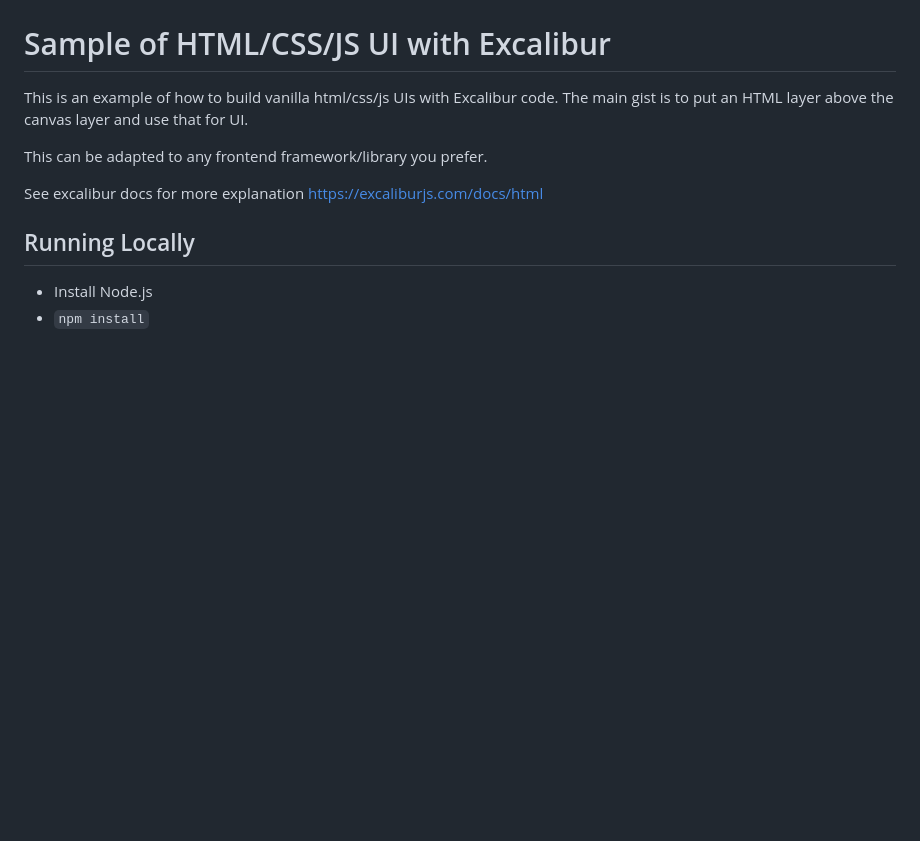
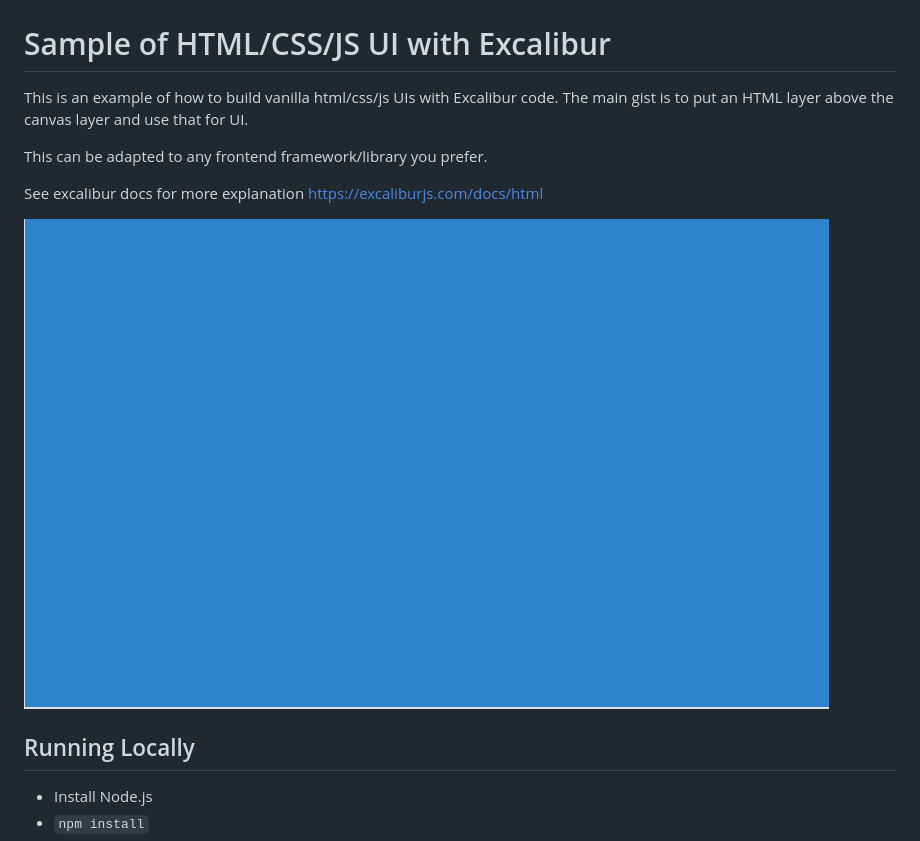
Before and after one commit to excaliburjs/sample-html, a Markdown page: readme.md, the part around the change. Rendered like a GitHub page; pictures changed too: html.gif (added); blank space fills up the shorter version.

Commit message:
Add gif

```diff
--- a/readme.md
+++ b/readme.md
@@ -6,6 +6,8 @@ This can be adapted to any frontend framework/library you prefer.
 
 See excalibur docs for more explanation https://excaliburjs.com/docs/html
 
+![sample-html](html.gif)
+
 ## Running Locally
 
 * Install Node.js
```
